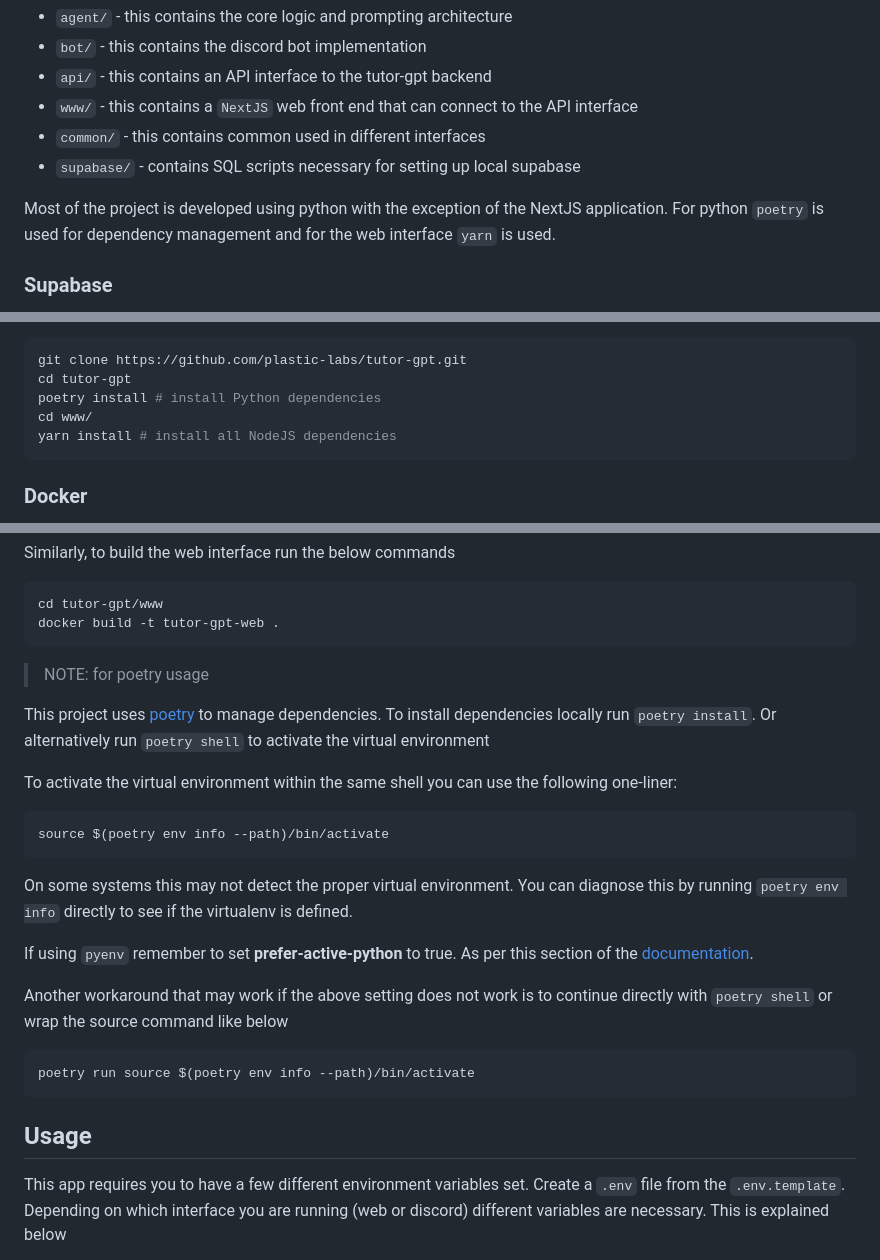
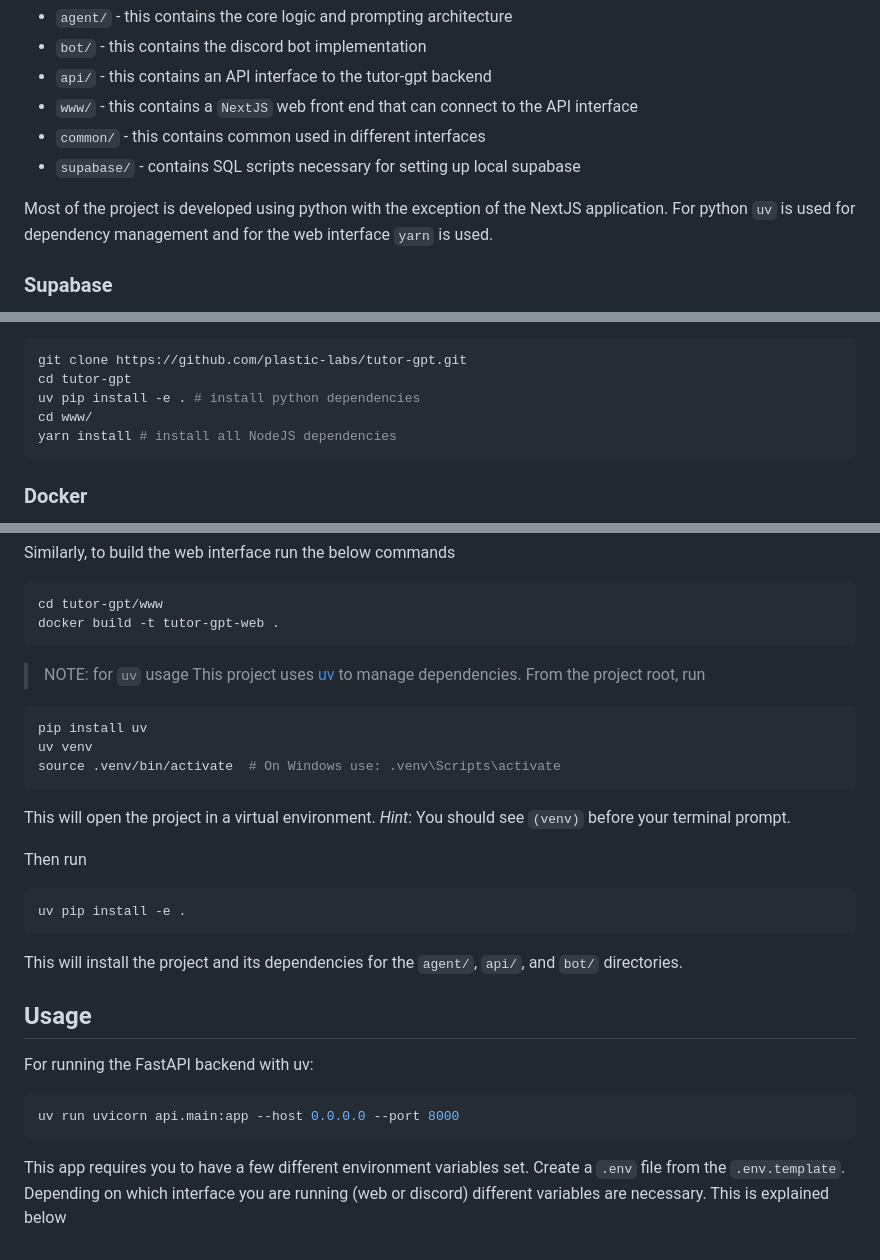
Before and after one commit to plastic-labs/tutor-gpt, a Markdown page: README.md, 3 parts joined by grey strips. Drawn GitHub-style.

Commit message:
Updates install directions to use uv

````diff
--- a/README.md
+++ b/README.md
@@ -37,7 +37,7 @@ the backend logic for different clients.
 - `supabase/` - contains SQL scripts necessary for setting up local supabase
 
 Most of the project is developed using python with the exception of the NextJS
-application. For python `poetry` is used for dependency management and for the
+application. For python `uv` is used for dependency management and for the
 web interface `yarn` is used.
 
 ### Supabase
@@ -72,7 +72,7 @@ the project.
 ```bash
 git clone https://github.com/plastic-labs/tutor-gpt.git
 cd tutor-gpt
-poetry install # install Python dependencies
+uv pip install -e . # install python dependencies
 cd www/
 yarn install # install all NodeJS dependencies
 ```
@@ -100,35 +100,29 @@ Similarly, to build the web interface run the below commands
 cd tutor-gpt/www
 docker build -t tutor-gpt-web .
 ```
+> NOTE: for `uv` usage
+This project uses [uv](https://github.com/astral-sh/uv) to manage dependencies.
+From the project root, run
+```bash
+pip install uv
+uv venv
+source .venv/bin/activate  # On Windows use: .venv\Scripts\activate
+```
+This will open the project in a virtual environment.
+*Hint*: You should see `(venv)` before your terminal prompt.
 
-> NOTE: for poetry usage
+Then run
+```bash
+uv pip install -e .
+```
+This will install the project and its dependencies for the `agent/`, `api/`, and `bot/` directories.
 
-This project uses [poetry](https://python-poetry.org/) to manage dependencies.
-To install dependencies locally run `poetry install`. Or alternatively run
-`poetry shell` to activate the virtual environment
-
-To activate the virtual environment within the same shell you can use the
-following one-liner:
+## Usage
+For running the FastAPI backend with uv:
 
 ```bash
-source $(poetry env info --path)/bin/activate
+uv run uvicorn api.main:app --host 0.0.0.0 --port 8000
 ```
-
-On some systems this may not detect the proper virtual environment. You can
-diagnose this by running `poetry env info` directly to see if the virtualenv
-is defined.
-
-If using `pyenv` remember to set **prefer-active-python** to true. As per
-this section of the [documentation](https://python-poetry.org/docs/managing-environments/).
-
-Another workaround that may work if the above setting does not work is to
-continue directly with `poetry shell` or wrap the source command like below
-
-```bash
-poetry run source $(poetry env info --path)/bin/activate
-```
-
-## Usage
 
 This app requires you to have a few different environment variables set. Create
 a `.env` file from the `.env.template`. Depending on which interface you are
````
Also changed, not shown: other parts of README.md (+1 -1 lines).
